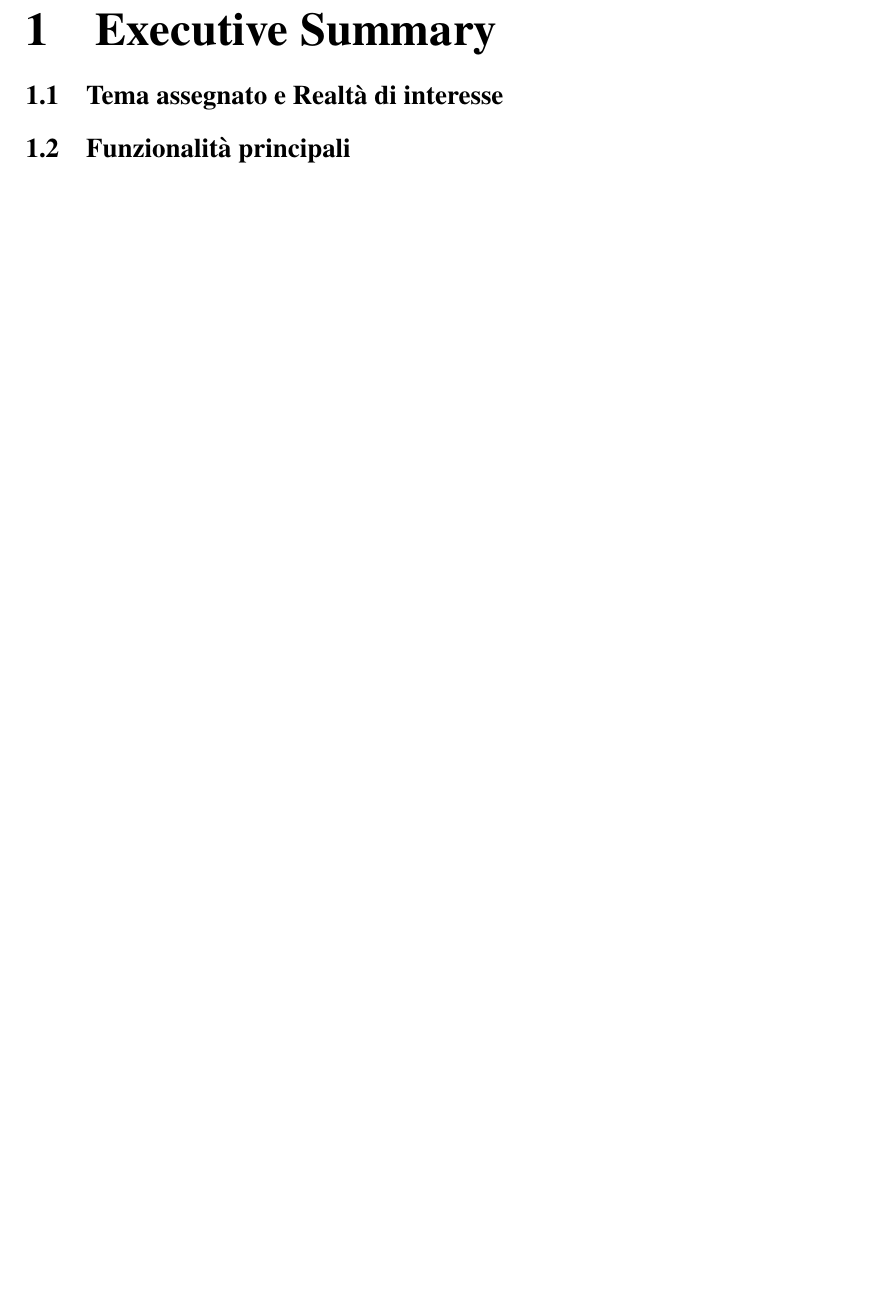
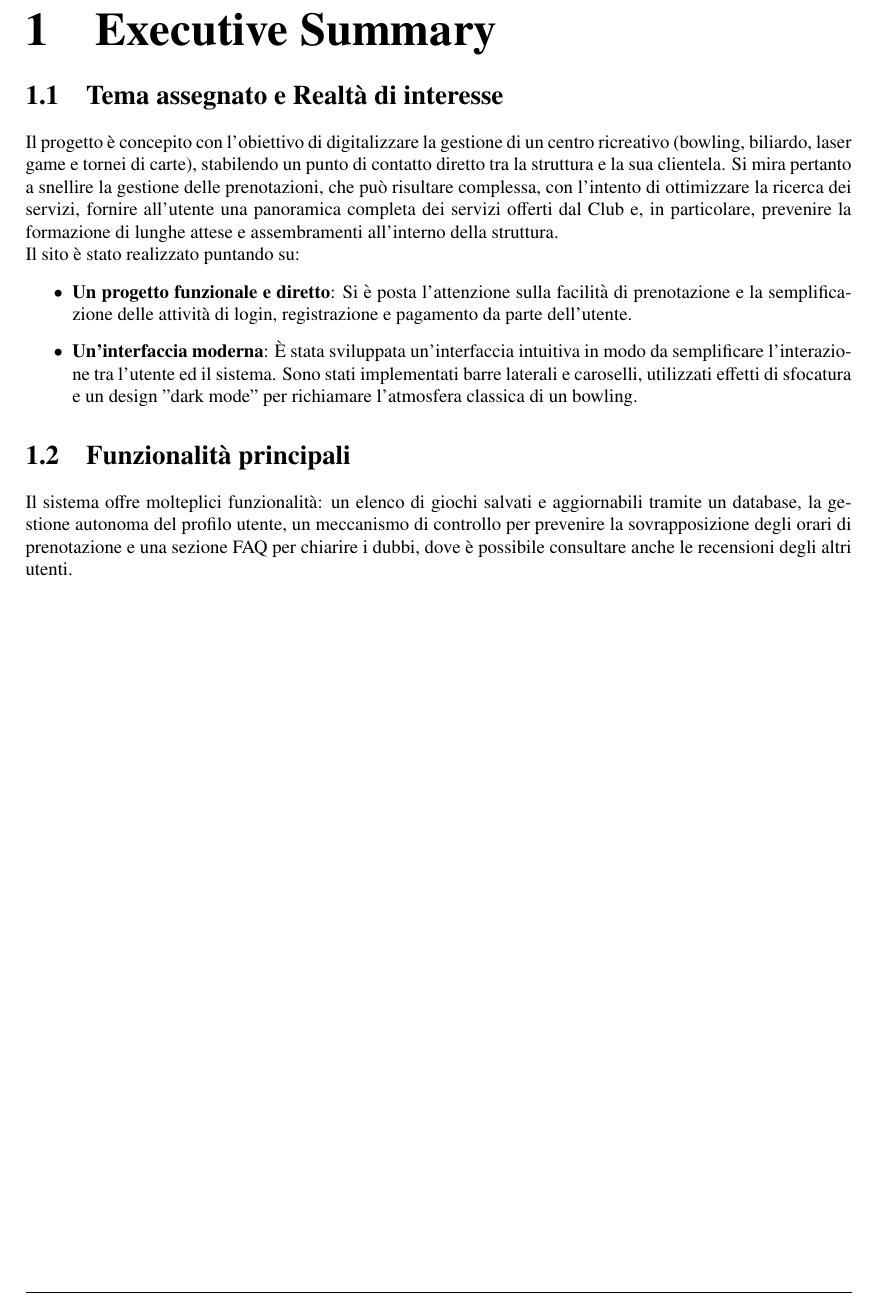
Before and after one commit to Essepelle/TecnologieWeb_Bowlers_G21, a LaTeX document (documentazione.tex): part of page 4 of 8 before the commit and part of page 5 of 9 after it, cut so that both start at the same text, the shorter picture padded with empty space. Compiled offline with pdfLaTeX.

Commit message:
Add blank page and executive summary
Insert an empty page after the titlepage and add an Italian Executive Summary section to documentazione.tex (new paragraphs and bullet list describing project goals and features). Rebuild artifacts updated (documentazione.pdf, .aux, .log, .fls, .fdb_latexmk, .synctex.gz) and additional txfonts entries were recorded; page count increased from 8 to 9 to accommodate the new content.

```diff
--- a/documentazione.tex
+++ b/documentazione.tex
@@ -85,7 +89,14 @@
 \pagenumbering{arabic}
 \chapter{Executive Summary}
 \section{Tema assegnato e Realtà di interesse}
+Il progetto è concepito con l'obiettivo di digitalizzare la gestione di un centro ricreativo (bowling, biliardo, laser game e tornei di carte), stabilendo un punto di contatto diretto tra la struttura e la sua clientela. Si mira pertanto a snellire la gestione delle prenotazioni, che può risultare complessa, con l'intento di ottimizzare la ricerca dei servizi, fornire all'utente una panoramica completa dei servizi offerti dal Club e, in particolare, prevenire la formazione di lunghe attese e assembramenti all'interno della struttura.\\
+Il sito è stato realizzato puntando su:
+\begin{itemize}
+    \item \textbf{Un progetto funzionale e diretto}: Si è posta l’attenzione sulla facilità di prenotazione e la semplificazione delle attività di login, registrazione e pagamento da parte dell’utente.
+    \item \textbf{Un'interfaccia moderna}: È stata sviluppata un’interfaccia intuitiva in modo da semplificare l’interazione tra l’utente ed il sistema. Sono stati implementati barre laterali e caroselli, utilizzati effetti di sfocatura e un design "dark mode" per richiamare l'atmosfera classica di un bowling.
+\end{itemize}
 \section{Funzionalità principali}
+Il sistema offre molteplici funzionalità: un elenco di giochi salvati e aggiornabili tramite un database, la gestione autonoma del profilo utente, un meccanismo di controllo per prevenire la sovrapposizione degli orari di prenotazione e una sezione FAQ per chiarire i dubbi, dove è possibile consultare anche le recensioni degli altri utenti.
 
 \chapter{Progettazione}
 \section{Wireframe}
```
Also changed, not shown: documentazione.pdf, documentazione.tex (4 more changed lines), 5 other files.
